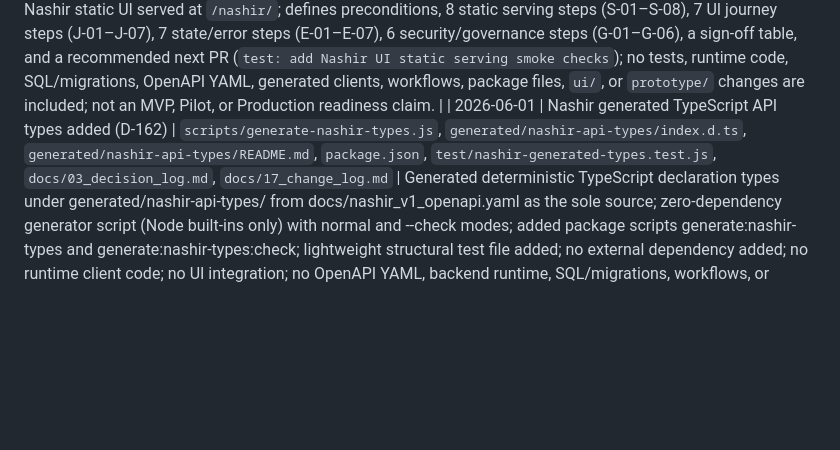
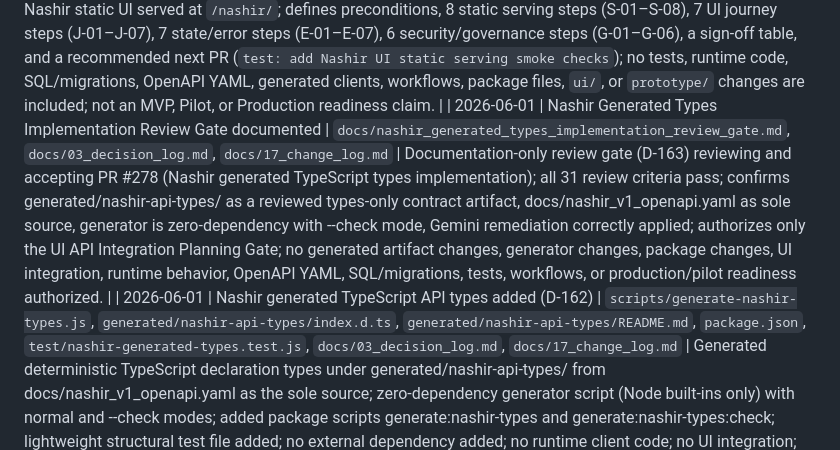
Before and after one commit to henter36/marketing-os, a Markdown page: docs/17_change_log.md, the part around the change. Rendered like a GitHub page; blank space fills up the shorter version.

Commit message:
docs: review Nashir generated types implementation
Co-Authored-By: Claude Sonnet 4.6 <noreply@anthropic.com>

```diff
--- a/docs/17_change_log.md
+++ b/docs/17_change_log.md
@@ -197,6 +197,7 @@ This document records major documentation and contract changes for Marketing OS.
 | 2026-05-17 | Nashir static UI serving from PR #263 documented and verified | `docs/nashir_static_ui_serving_verification.md`, `docs/03_decision_log.md`, `docs/17_change_log.md` | Documentation-only formal verification record for Nashir static UI serving implemented in PR #263; confirms verified routes (301 redirect from `/nashir`, HTML at `/nashir/`, JS/CSS at `/nashir/app.js` and `/nashir/styles.css`, unknown static asset 404, HEAD behavior, read-error 500, API delegation), UI authority status (`ui/nashir/` approved, `prototype/` forbidden, no generated clients, no build step), and remaining gaps (no E2E test, no MVP/Pilot/Production readiness); no runtime code, tests, SQL/migrations, OpenAPI YAML, generated clients, package files, workflows, `ui/`, or `prototype/` changes are included in this PR. |
 | 2026-05-17 | Nashir UI smoke and E2E verification gate documented | `docs/nashir_ui_smoke_e2e_verification_gate.md`, `docs/03_decision_log.md`, `docs/17_change_log.md` | Documentation-only gate for future Nashir UI smoke and E2E verification; records current serving status, states the verification gap, ranks Options A–D (manual checklist, static serving smoke tests, browser E2E, staged approach), recommends the staged approach with a manual checklist first PR as the conservative next step, defines the required 17-step UI journey to verify, lists future allowed files and forbidden scope, and preserves NO-GO for adding tests, packages, browser automation, runtime code, SQL, OpenAPI YAML, generated clients, workflows, `ui/`, `prototype/`, or readiness claims in this PR. |
 | 2026-05-17 | Nashir UI manual smoke checklist added | `docs/nashir_ui_smoke_checklist.md`, `docs/03_decision_log.md`, `docs/17_change_log.md` | Documentation-only manual smoke checklist for the Nashir static UI served at `/nashir/`; defines preconditions, 8 static serving steps (S-01–S-08), 7 UI journey steps (J-01–J-07), 7 state/error steps (E-01–E-07), 6 security/governance steps (G-01–G-06), a sign-off table, and a recommended next PR (`test: add Nashir UI static serving smoke checks`); no tests, runtime code, SQL/migrations, OpenAPI YAML, generated clients, workflows, package files, `ui/`, or `prototype/` changes are included; not an MVP, Pilot, or Production readiness claim. |
+| 2026-06-01 | Nashir Generated Types Implementation Review Gate documented | `docs/nashir_generated_types_implementation_review_gate.md`, `docs/03_decision_log.md`, `docs/17_change_log.md` | Documentation-only review gate (D-163) reviewing and accepting PR #278 (Nashir generated TypeScript types implementation); all 31 review criteria pass; confirms generated/nashir-api-types/ as a reviewed types-only contract artifact, docs/nashir_v1_openapi.yaml as sole source, generator is zero-dependency with --check mode, Gemini remediation correctly applied; authorizes only the UI API Integration Planning Gate; no generated artifact changes, generator changes, package changes, UI integration, runtime behavior, OpenAPI YAML, SQL/migrations, tests, workflows, or production/pilot readiness authorized. |
 | 2026-06-01 | Nashir generated TypeScript API types added (D-162) | `scripts/generate-nashir-types.js`, `generated/nashir-api-types/index.d.ts`, `generated/nashir-api-types/README.md`, `package.json`, `test/nashir-generated-types.test.js`, `docs/03_decision_log.md`, `docs/17_change_log.md` | Generated deterministic TypeScript declaration types under generated/nashir-api-types/ from docs/nashir_v1_openapi.yaml as the sole source; zero-dependency generator script (Node built-ins only) with normal and --check modes; added package scripts generate:nashir-types and generate:nashir-types:check; lightweight structural test file added; no external dependency added; no runtime client code; no UI integration; no OpenAPI YAML, backend runtime, SQL/migrations, workflows, or production/pilot readiness changes. |
 | 2026-06-01 | Nashir Generated Types Input Update Review Gate documented | `docs/nashir_generated_types_input_update_review_gate.md`, `docs/03_decision_log.md`, `docs/17_change_log.md` | Documentation-only review gate (D-161) reviewing and accepting the Nashir Generated Types Input Update Planning Gate (D-160 / PR #276); all 22 review criteria pass; confirms docs/nashir_v1_openapi.yaml is the only valid generation input, TypeScript types-only first approach is correct, runtime client and package/tooling changes remain deferred, UI integration boundary is explicit; authorizes only the Generated Types Input Update Implementation Gate; no generated types, generated clients, package changes, generator scripts, UI integration, runtime changes, OpenAPI YAML, SQL/migrations, workflows, or production/pilot readiness authorized. |
 | 2026-06-01 | Nashir Generated Types Input Update Planning Gate documented | `docs/nashir_generated_types_input_update_planning_gate.md`, `docs/03_decision_log.md`, `docs/17_change_log.md` | Documentation-only planning gate (D-160) for future Nashir generated types; recommends TypeScript types only from docs/nashir_v1_openapi.yaml (Option A); recommended destination: generated/nashir-api-types/; defers runtime client, package/tooling changes, and UI integration to future gates; defines single-source rule, generated artifact rules, UI integration boundary, and 4-gate roadmap; no generated types, generated clients, package changes, generator scripts, UI integration, runtime changes, OpenAPI YAML changes, SQL/migrations, workflows, or production/pilot readiness authorized. |
```
Also changed, not shown: docs/03_decision_log.md (+1 -0 lines), docs/nashir_generated_types_implementation_review_gate.md (added, +260 -0 lines).
